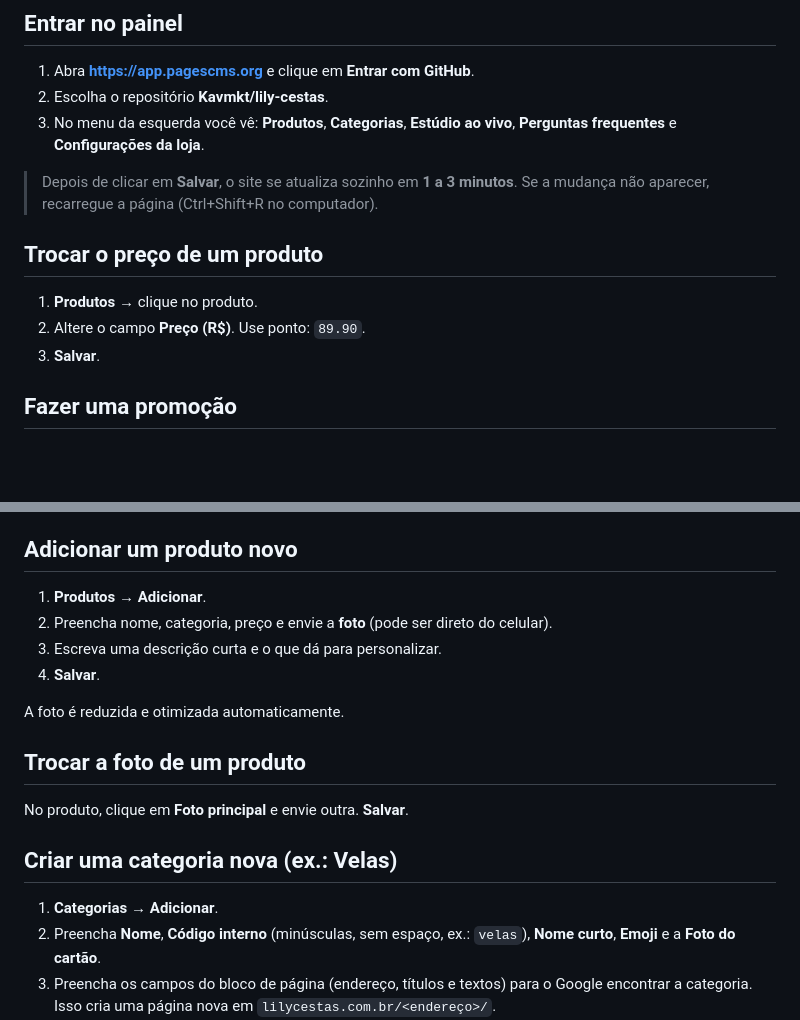
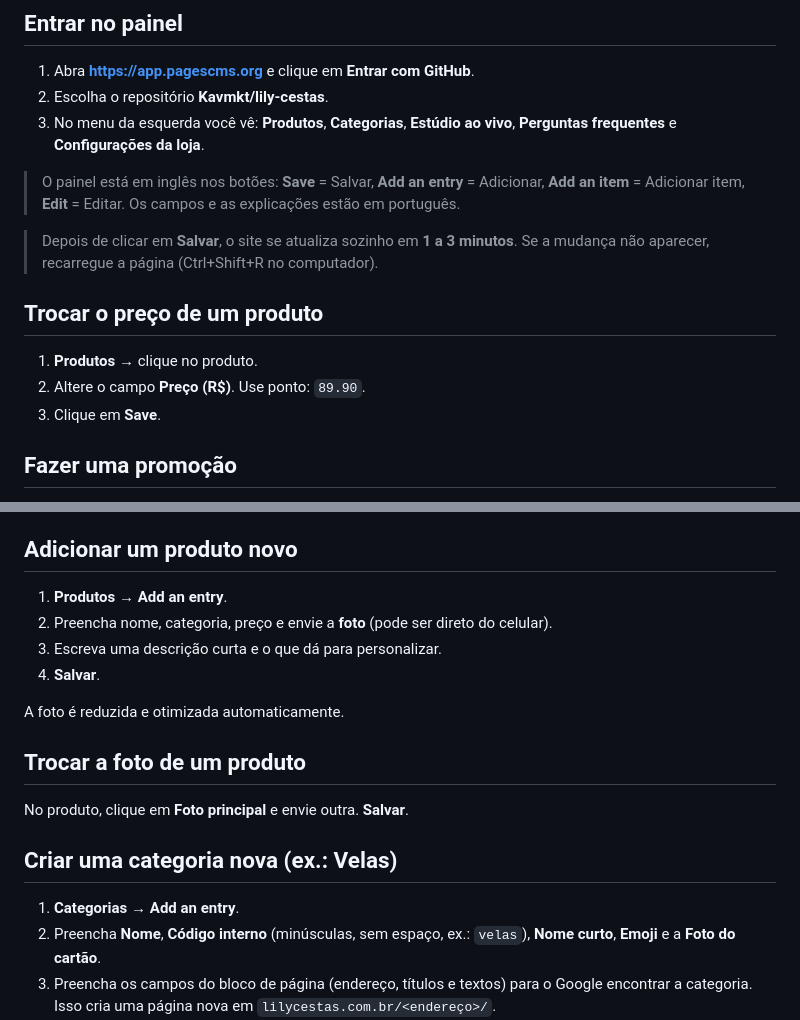
Before and after one commit to Kavmkt/lily-cestas, a Markdown page: COMO-EDITAR.md, 2 parts joined by grey strips. GitHub-like rendering; blank space fills up the shorter version.

Commit message:
Guia: termos do painel em inglês
Co-Authored-By: Claude Sonnet 5.5 <noreply@anthropic.com>

```diff
--- a/COMO-EDITAR.md
+++ b/COMO-EDITAR.md
@@ -7,12 +7,14 @@ Guia para quem cuida do site. Não precisa saber programar.
 2. Escolha o repositório **Kavmkt/lily-cestas**.
 3. No menu da esquerda você vê: **Produtos**, **Categorias**, **Estúdio ao vivo**, **Perguntas frequentes** e **Configurações da loja**.
 
+> O painel está em inglês nos botões: **Save** = Salvar, **Add an entry** = Adicionar, **Add an item** = Adicionar item, **Edit** = Editar. Os campos e as explicações estão em português.
+
 > Depois de clicar em **Salvar**, o site se atualiza sozinho em **1 a 3 minutos**. Se a mudança não aparecer, recarregue a página (Ctrl+Shift+R no computador).
 
 ## Trocar o preço de um produto
 1. **Produtos** → clique no produto.
 2. Altere o campo **Preço (R$)**. Use ponto: `89.90`.
-3. **Salvar**.
+3. Clique em **Save**.
 
 ## Fazer uma promoção
 No produto, preencha **Preço promocional**. O site mostra o preço antigo riscado. Para encerrar, apague o campo e salve.
@@ -24,7 +26,7 @@ No produto, campo **Situação**:
 - **Oculto**: some do site, mas não é apagado (dá para voltar depois).
 
 ## Adicionar um produto novo
-1. **Produtos** → **Adicionar**.
+1. **Produtos** → **Add an entry**.
 2. Preencha nome, categoria, preço e envie a **foto** (pode ser direto do celular).
 3. Escreva uma descrição curta e o que dá para personalizar.
 4. **Salvar**.
@@ -35,7 +37,7 @@ A foto é reduzida e otimizada automaticamente.
 No produto, clique em **Foto principal** e envie outra. **Salvar**.
 
 ## Criar uma categoria nova (ex.: Velas)
-1. **Categorias** → **Adicionar**.
+1. **Categorias** → **Add an entry**.
 2. Preencha **Nome**, **Código interno** (minúsculas, sem espaço, ex.: `velas`), **Nome curto**, **Emoji** e a **Foto do cartão**.
 3. Preencha os campos do bloco de página (endereço, títulos e textos) para o Google encontrar a categoria. Isso cria uma página nova em `lilycestas.com.br/<endereço>/`.
 4. Depois, ao criar ou editar um produto, escolha essa categoria.
```
